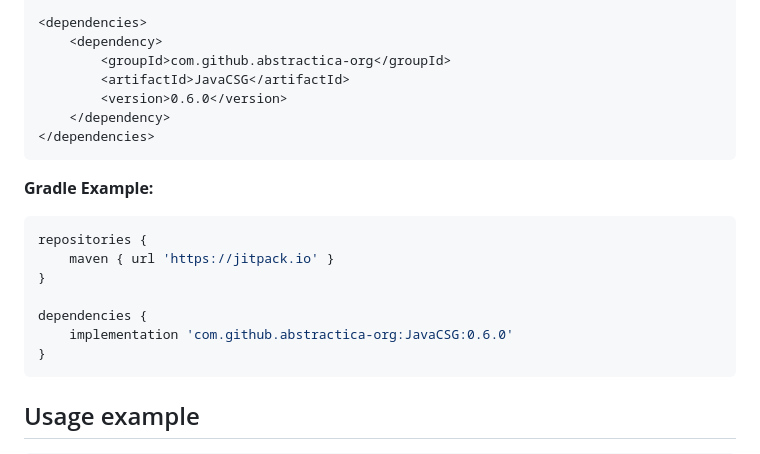
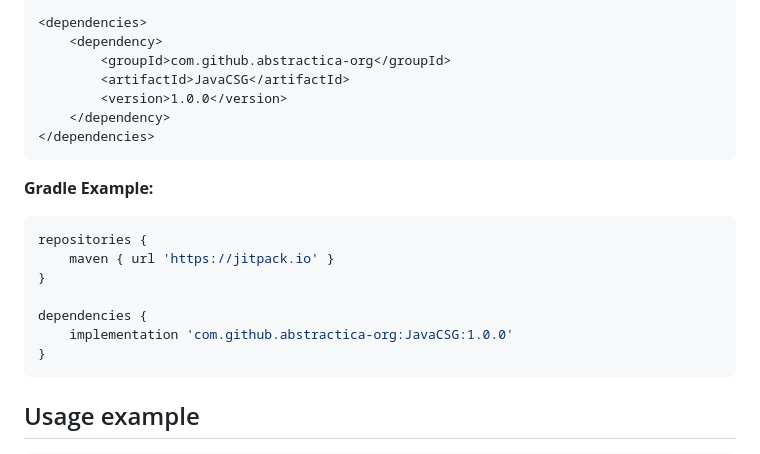
Before and after one commit to abstractica-org/JavaCSG, a Markdown page: README.md, the part around the change. Rendered like a GitHub page.

````diff
--- a/README.md
+++ b/README.md
@@ -50,7 +50,7 @@ Add JavaCSG to your project using Maven or Gradle.
     <dependency>
         <groupId>com.github.abstractica-org</groupId>
         <artifactId>JavaCSG</artifactId>
-        <version>0.6.0</version>
+        <version>1.0.0</version>
     </dependency>
 </dependencies>
 ```
@@ -63,7 +63,7 @@ repositories {
 }
 
 dependencies {
-    implementation 'com.github.abstractica-org:JavaCSG:0.6.0'
+    implementation 'com.github.abstractica-org:JavaCSG:1.0.0'
 }
 ```
 
````
